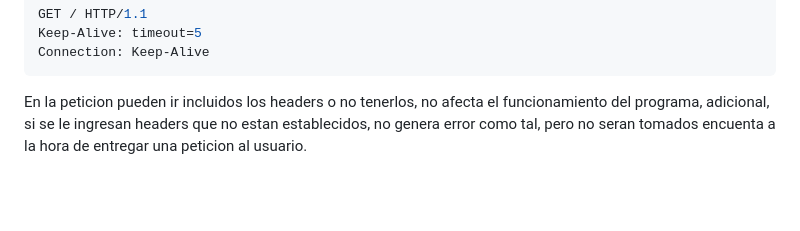
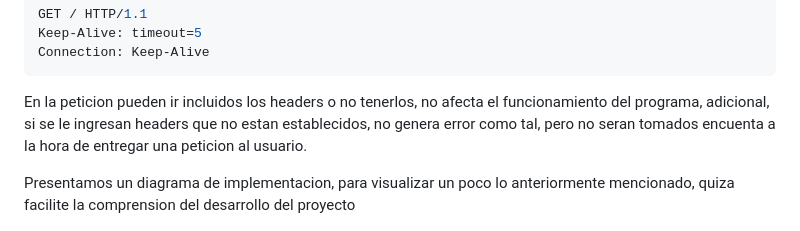
Before and after one commit to DannyMelguizo/TelematicaP1, a Markdown page: Readme.md, the part around the change. GitHub-like rendering; blank space fills up the shorter version.

````diff
--- a/Readme.md
+++ b/Readme.md
@@ -56,6 +56,8 @@ Connection: Keep-Alive
 ```
 En la peticion pueden ir incluidos los headers o no tenerlos, no afecta el funcionamiento del programa, adicional, si se le ingresan headers que no estan establecidos, no genera error como tal, pero no seran tomados encuenta a la hora de entregar una peticion al usuario.
 
+Presentamos un diagrama de implementacion, para visualizar un poco lo anteriormente mencionado, quiza facilite la comprension del desarrollo del proyecto
+
 ![Diagrama de implementacion](img/Diagrama-implementacion.png)
 
 Aqui presentamos una posible respuesta a una solicitud:
````
